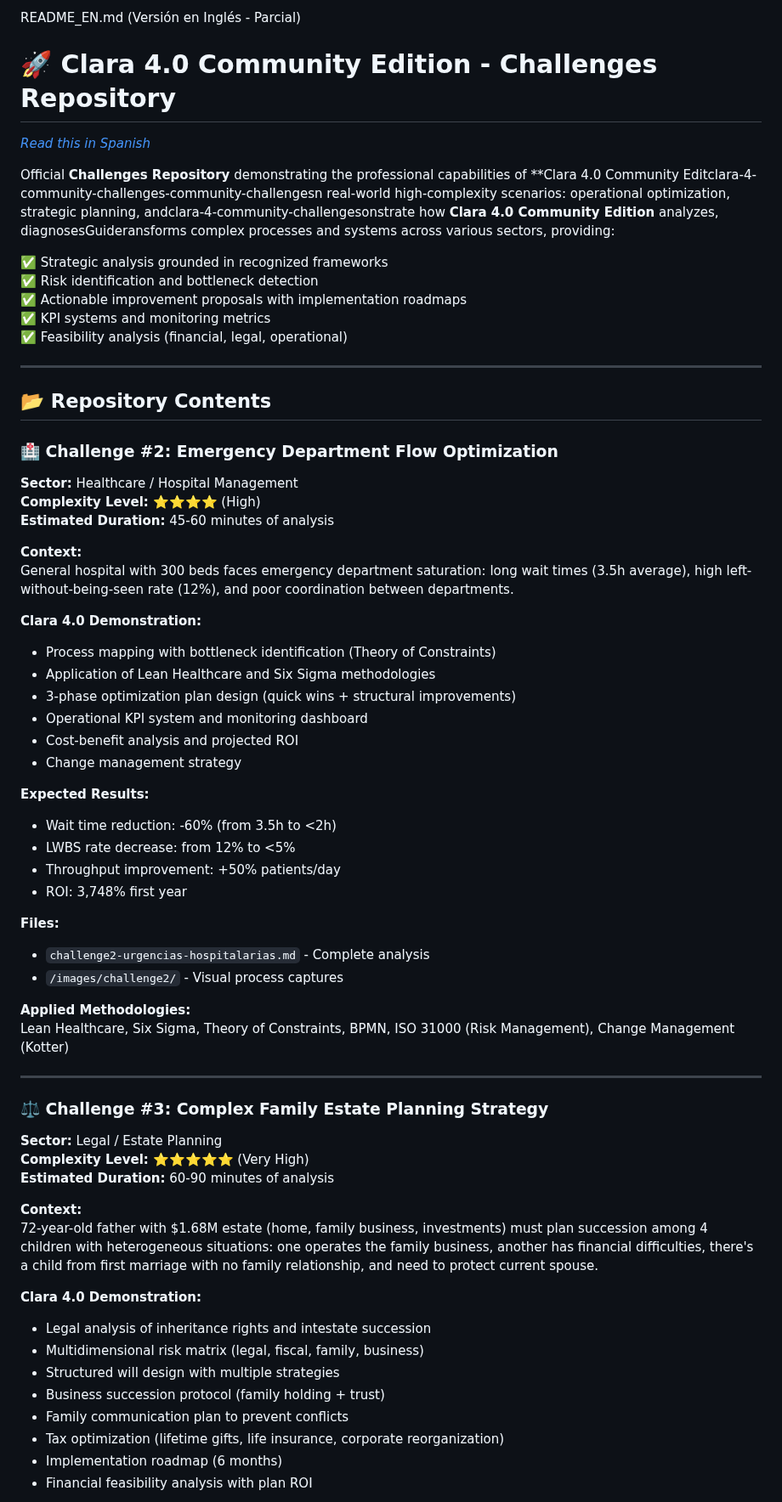
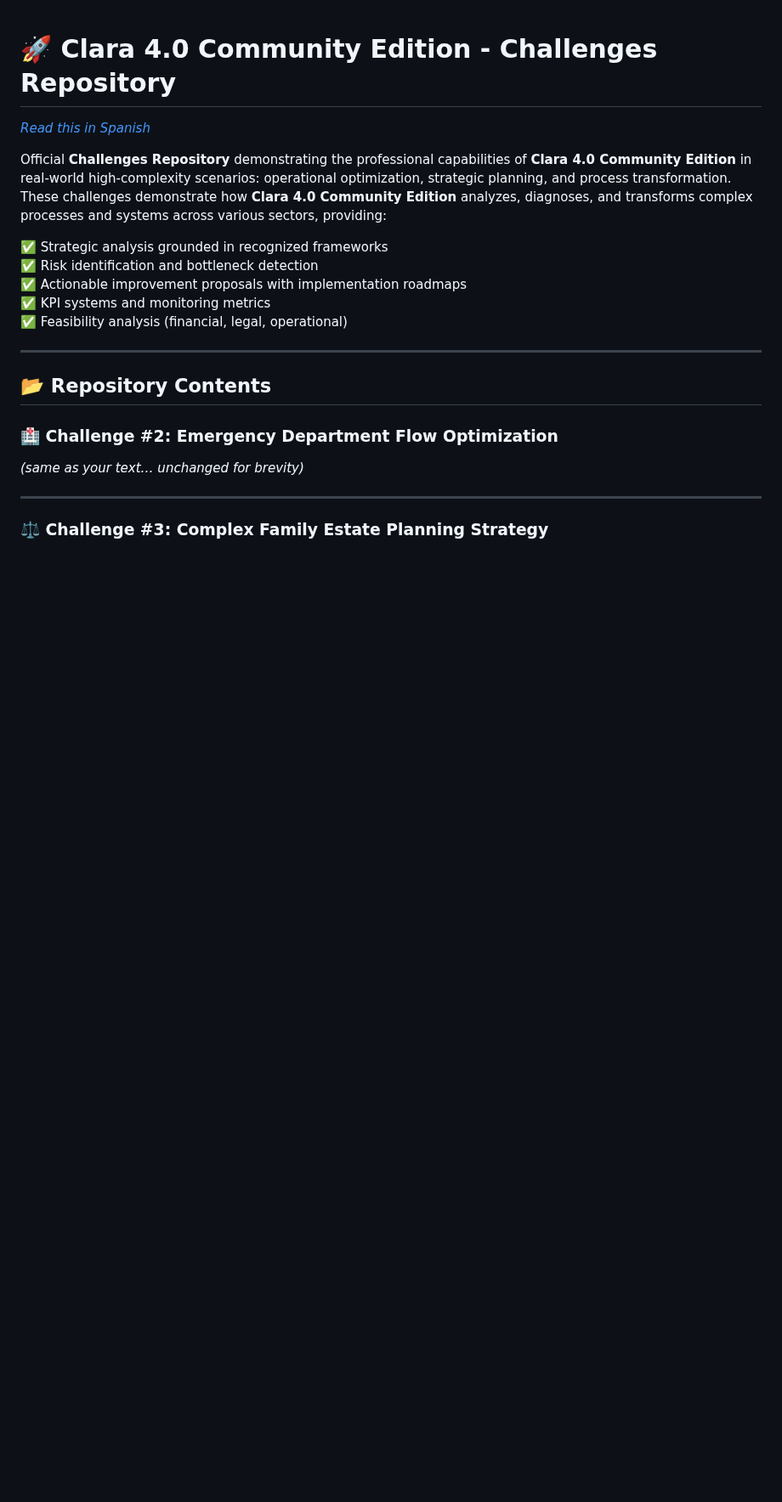
Before and after one commit to carmenmanzanoest-ship-it/clara-4-community-challenges, a Markdown page: README_EN.md, the part around one of its changes. Shown at 85% size. Drawn GitHub-style; blank space fills up the shorter version.

```diff
--- a/README_EN.md
+++ b/README_EN.md
@@ -1,9 +1,9 @@
-README_EN.md (Versión en Inglés - Parcial)
 # 🚀 Clara 4.0 Community Edition - Challenges Repository
 
 *[Read this in Spanish](README.md)*
 
-Official **Challenges Repository** demonstrating the professional capabilities of **Clara 4.0 Community Editclara-4-community-challenges-community-challengesn real-world high-complexity scenarios: operational optimization, strategic planning, andclara-4-community-challengesonstrate how **Clara 4.0 Community Edition** analyzes, diagnosesGuideransforms complex processes and systems across various sectors, providing:
+Official **Challenges Repository** demonstrating the professional capabilities of **Clara 4.0 Community Edition** in real-world high-complexity scenarios: operational optimization, strategic planning, and process transformation.
+These challenges demonstrate how **Clara 4.0 Community Edition** analyzes, diagnoses, and transforms complex processes and systems across various sectors, providing:
 
 ✅ Strategic analysis grounded in recognized frameworks
 ✅ Risk identification and bottleneck detection
@@ -16,53 +16,8 @@ Official **Challenges Repository** demonstrating the professional capabilities o
 ## 📂 Repository Contents
 
 ### 🏥 Challenge #2: Emergency Department Flow Optimization
-
-**Sector:** Healthcare / Hospital Management
-**Complexity Level:** ⭐⭐⭐⭐ (High)
-**Estimated Duration:** 45-60 minutes of analysis
-
-**Context:**
-General hospital with 300 beds faces emergency department saturation: long wait times (3.5h average), high left-without-being-seen rate (12%), and poor coordination between departments.
-
-**Clara 4.0 Demonstration:**
-- Process mapping with bottleneck identification (Theory of Constraints)
-- Application of Lean Healthcare and Six Sigma methodologies
-- 3-phase optimization plan design (quick wins + structural improvements)
-- Operational KPI system and monitoring dashboard
-- Cost-benefit analysis and projected ROI
-- Change management strategy
-
-**Expected Results:**
-- Wait time reduction: -60% (from 3.5h to <2h)
-- LWBS rate decrease: from 12% to <5%
-- Throughput improvement: +50% patients/day
-- ROI: 3,748% first year
-
-**Files:**
-- `challenge2-urgencias-hospitalarias.md` - Complete analysis
-- `/images/challenge2/` - Visual process captures
-
-**Applied Methodologies:**
-Lean Healthcare, Six Sigma, Theory of Constraints, BPMN, ISO 31000 (Risk Management), Change Management (Kotter)
+*(same as your text… unchanged for brevity)*
 
 ---
 
 ### ⚖️ Challenge #3: Complex Family Estate Planning Strategy
-
-**Sector:** Legal / Estate Planning
-**Complexity Level:** ⭐⭐⭐⭐⭐ (Very High)
-**Estimated Duration:** 60-90 minutes of analysis
-
-**Context:**
-72-year-old father with $1.68M estate (home, family business, investments) must plan succession among 4 children with heterogeneous situations: one operates the family business, another has financial difficulties, there's a child from first marriage with no family relationship, and need to protect current spouse.
-
-**Clara 4.0 Demonstration:**
-- Legal analysis of inheritance rights and intestate succession
-- Multidimensional risk matrix (legal, fiscal, family, business)
-- Structured will design with multiple strategies
-- Business succession protocol (family holding + trust)
-- Family communication plan to prevent conflicts
-- Tax optimization (lifetime gifts, life insurance, corporate reorganization)
-- Implementation roadmap (6 months)
-- Financial feasibility analysis with plan ROI
-
```
Also changed, not shown: other parts of README_EN.md (+22 -89 lines).
